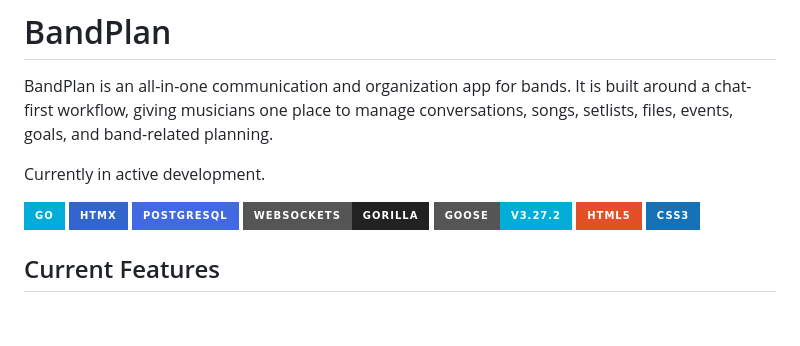
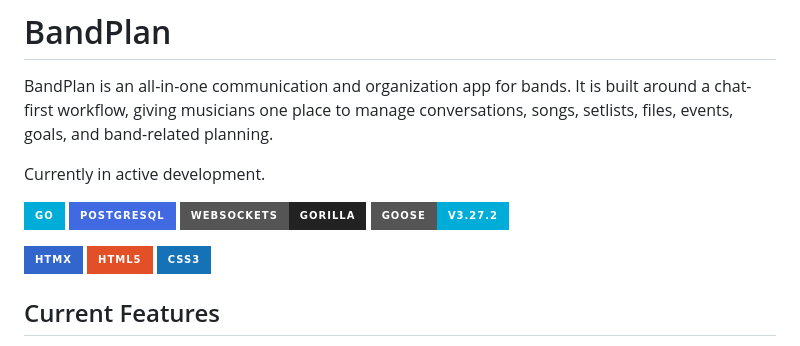
Before and after one commit to alecmstockman/bandplan, a Markdown page: readme.md, the part around the change. Rendered like a GitHub page; badges without logos; blank space fills up the shorter version.

```diff
--- a/readme.md
+++ b/readme.md
@@ -6,10 +6,12 @@ Currently in active development.
 
 
 ![Go](https://img.shields.io/badge/Go-00ADD8?style=for-the-badge&logo=go&logoColor=white)
-![HTMX](https://img.shields.io/badge/HTMX-3366CC?style=for-the-badge&logo=htmx&logoColor=white)
 ![PostgreSQL](https://img.shields.io/badge/PostgreSQL-4169E1?style=for-the-badge&logo=postgresql&logoColor=white)
 [![WebSockets](https://img.shields.io/badge/WebSockets-Gorilla-222222?style=for-the-badge&logo=go&logoColor=white)](https://github.com/gorilla/websocket)
 [![Goose](https://img.shields.io/badge/Goose-v3.27.2-00ADD8?style=for-the-badge&logo=go&logoColor=white)](https://github.com/pressly/goose)
+
+
+![HTMX](https://img.shields.io/badge/HTMX-3366CC?style=for-the-badge&logo=htmx&logoColor=white)
 ![HTML5](https://img.shields.io/badge/HTML5-E34F26?style=for-the-badge&logo=html5&logoColor=white)
 ![CSS3](https://img.shields.io/badge/CSS3-1572B6?style=for-the-badge&logo=css3&logoColor=white)
 
```
